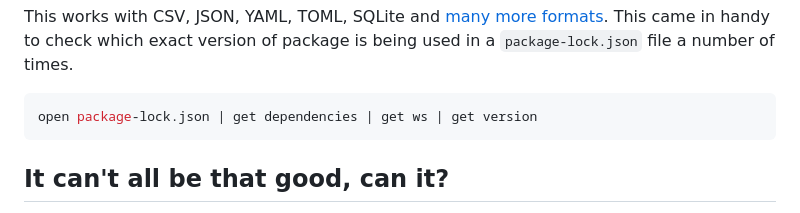
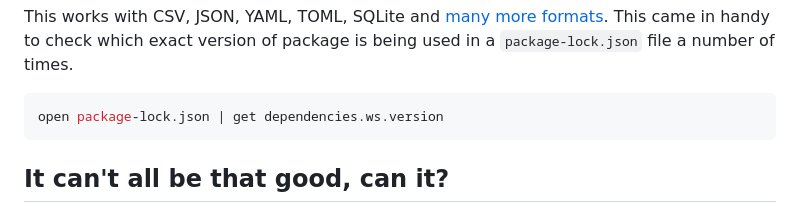
Before and after one commit to okmanideep/blog, a Markdown page: posts/2024-04-29-nushell-after-8-months.md, the part around the change. Drawn GitHub-style.

Commit message:
update: nushell allows path for get command now

````diff
--- a/posts/2024-04-29-nushell-after-8-months.md
+++ b/posts/2024-04-29-nushell-after-8-months.md
@@ -91,7 +91,7 @@ Ready to just paste it into a node REPL.
 This works with CSV, JSON, YAML, TOML, SQLite and [many more formats](http://www.nushell.sh/book/loading_data.html#opening-files). This came in handy to check which exact version of package is being used in a `package-lock.json` file a number of times.
 
 ```sh
-open package-lock.json | get dependencies | get ws | get version
+open package-lock.json | get dependencies.ws.version
 ```
 
 ## It can't all be that good, can it?
````
